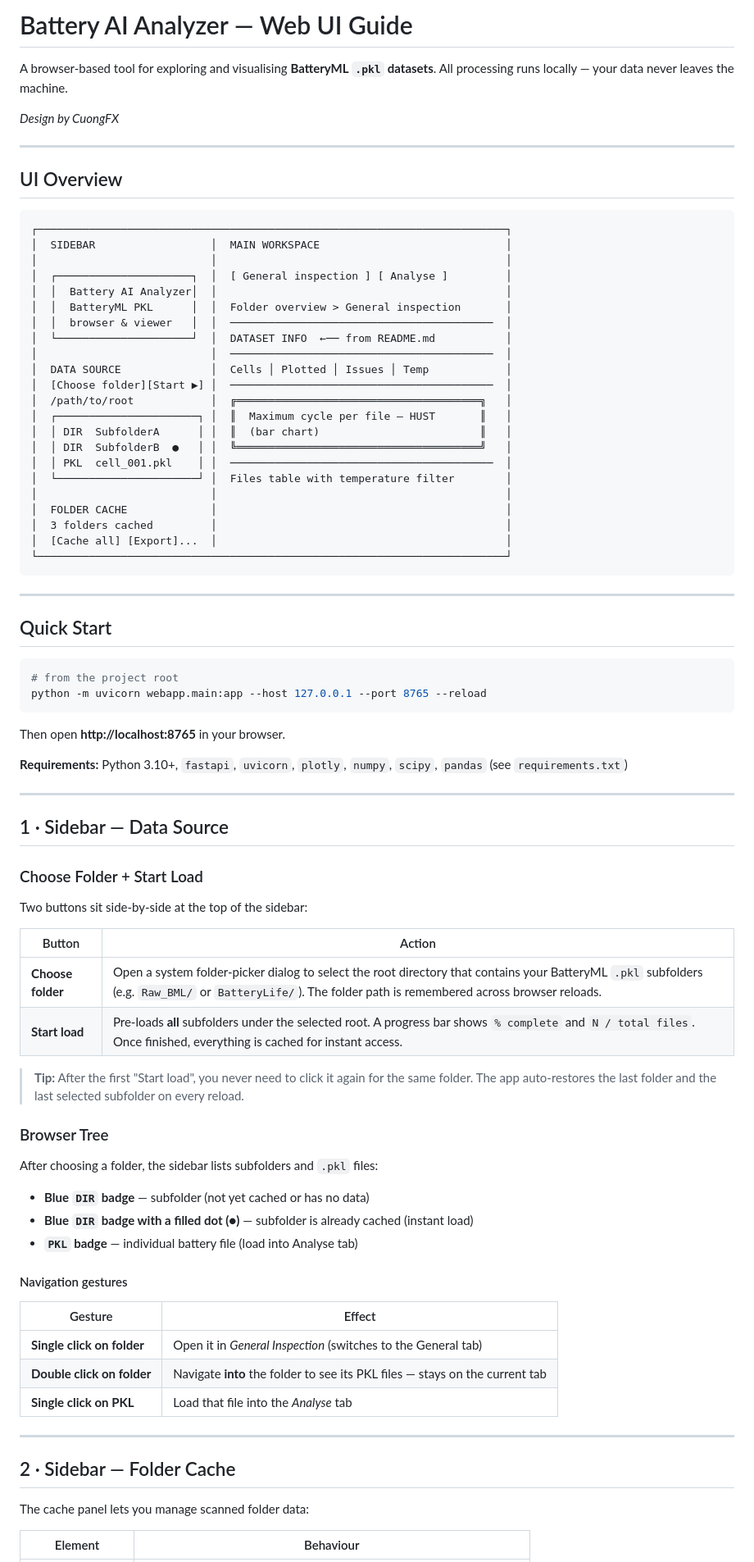
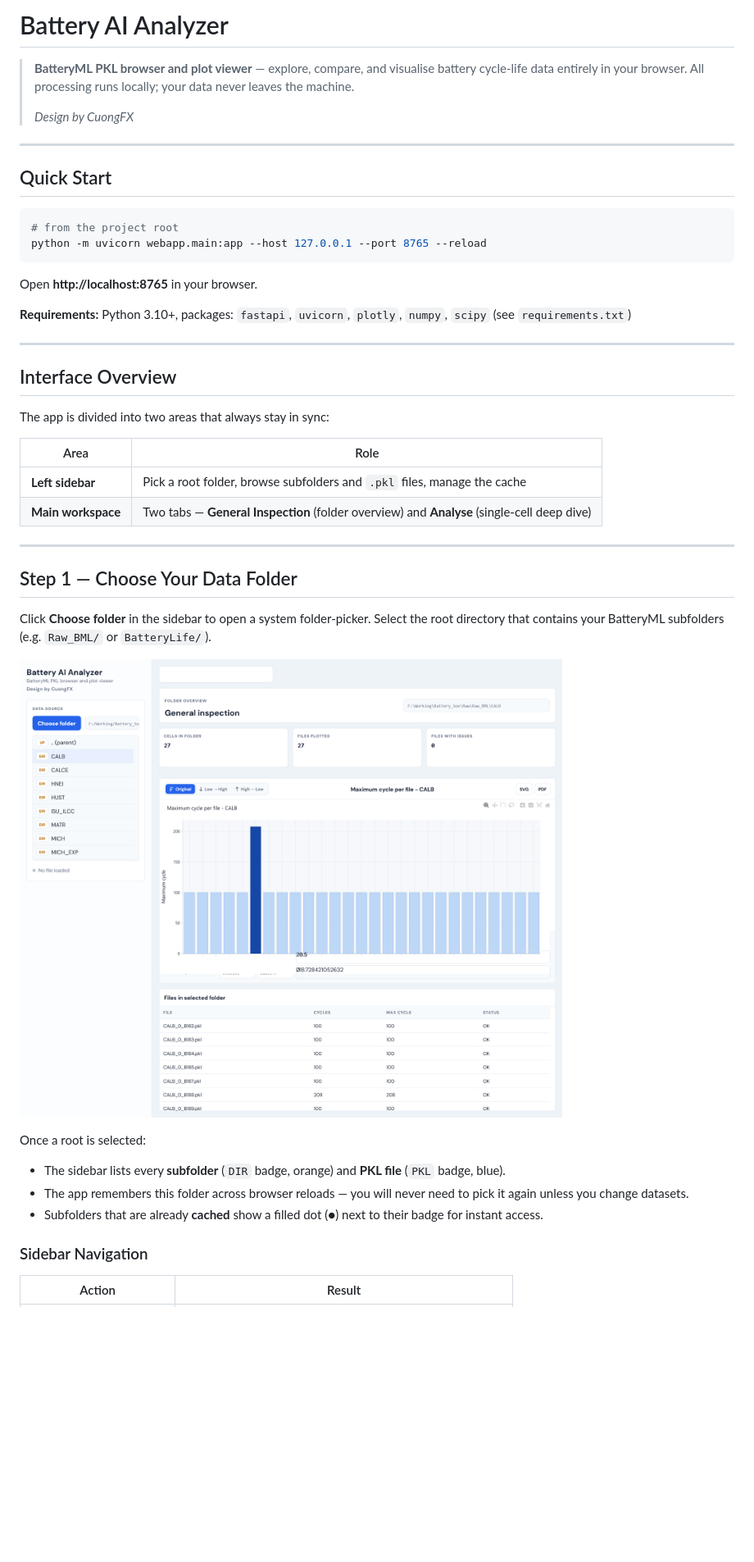
Before and after one commit to Cuongfx/Battery_analyse_web_app, a Markdown page: README.md, the part around one of its changes. Shown at 82% size. GitHub-like rendering; blank space fills up the shorter version.

````diff
--- a/README.md
+++ b/README.md
@@ -1,38 +1,8 @@
-# Battery AI Analyzer — Web UI Guide
+# Battery AI Analyzer
 
-A browser-based tool for exploring and visualising **BatteryML `.pkl` datasets**.
-All processing runs locally — your data never leaves the machine.
-
-*Design by CuongFX*
-
----
-
-## UI Overview
-
-```
-┌─────────────────────────────────────────────────────────────────────────┐
-│  SIDEBAR                  │  MAIN WORKSPACE                             │
-│                           │                                             │
-│  ┌─────────────────────┐  │  [ General inspection ] [ Analyse ]         │
-│  │  Battery AI Analyzer│  │                                             │
-│  │  BatteryML PKL      │  │  Folder overview > General inspection       │
-│  │  browser & viewer   │  │  ─────────────────────────────────────────  │
-│  └─────────────────────┘  │  DATASET INFO  ←── from README.md           │
-│                           │  ─────────────────────────────────────────  │
-│  DATA SOURCE              │  Cells │ Plotted │ Issues │ Temp            │
-│  [Choose folder][Start ▶] │  ─────────────────────────────────────────  │
-│  /path/to/root            │  ╔══════════════════════════════════════╗   │
-│  ┌──────────────────────┐ │  ║  Maximum cycle per file – HUST       ║   │
-│  │ DIR  SubfolderA      │ │  ║  (bar chart)                         ║   │
-│  │ DIR  SubfolderB  ●   │ │  ╚══════════════════════════════════════╝   │
-│  │ PKL  cell_001.pkl    │ │  ─────────────────────────────────────────  │
-│  └──────────────────────┘ │  Files table with temperature filter        │
-│                           │                                             │
-│  FOLDER CACHE             │                                             │
-│  3 folders cached         │                                             │
-│  [Cache all] [Export]...  │                                             │
-└─────────────────────────────────────────────────────────────────────────┘
-```
+> **BatteryML PKL browser and plot viewer** — explore, compare, and visualise battery cycle-life data entirely in your browser. All processing runs locally; your data never leaves the machine.
+>
+> *Design by CuongFX*
 
 ---
 
@@ -43,46 +13,36 @@ All processing runs locally — your data never leaves the machine.
 python -m uvicorn webapp.main:app --host 127.0.0.1 --port 8765 --reload
 ```
 
-Then open **http://localhost:8765** in your browser.
+Open **http://localhost:8765** in your browser.
 
-**Requirements:** Python 3.10+, `fastapi`, `uvicorn`, `plotly`, `numpy`, `scipy`, `pandas` (see `requirements.txt`)
+**Requirements:** Python 3.10+, packages: `fastapi`, `uvicorn`, `plotly`, `numpy`, `scipy` (see `requirements.txt`)
 
 ---
 
-## 1 · Sidebar — Data Source
+## Interface Overview
 
-### Choose Folder + Start Load
+The app is divided into two areas that always stay in sync:
 
-Two buttons sit side-by-side at the top of the sidebar:
-
-| Button | Action |
+| Area | Role |
 |---|---|
-| **Choose folder** | Open a system folder-picker dialog to select the root directory that contains your BatteryML `.pkl` subfolders (e.g. `Raw_BML/` or `BatteryLife/`). The folder path is remembered across browser reloads. |
-| **Start load** | Pre-loads **all** subfolders under the selected root. A progress bar shows `% complete` and `N / total files`. Once finished, everything is cached for instant access. |
-
-> **Tip:** After the first "Start load", you never need to click it again for the same folder. The app auto-restores the last folder and the last selected subfolder on every reload.
-
-### Browser Tree
-
-After choosing a folder, the sidebar lists subfolders and `.pkl` files:
-
-- **Blue `DIR` badge** — subfolder (not yet cached or has no data)
-- **Blue `DIR` badge with a filled dot (●)** — subfolder is already cached (instant load)
-- **`PKL` badge** — individual battery file (load into Analyse tab)
-
-#### Navigation gestures
-
-| Gesture | Effect |
-|---|---|
-| **Single click on folder** | Open it in *General Inspection* (switches to the General tab) |
-| **Double click on folder** | Navigate **into** the folder to see its PKL files — stays on the current tab |
-| **Single click on PKL** | Load that file into the *Analyse* tab |
+| **Left sidebar** | Pick a root folder, browse subfolders and `.pkl` files, manage the cache |
+| **Main workspace** | Two tabs — **General Inspection** (folder overview) and **Analyse** (single-cell deep dive) |
 
 ---
 
-## 2 · Sidebar — Folder Cache
+## Step 1 — Choose Your Data Folder
 
-The cache panel lets you manage scanned folder data:
+Click **Choose folder** in the sidebar to open a system folder-picker. Select the root directory that contains your BatteryML subfolders (e.g. `Raw_BML/` or `BatteryLife/`).
 
-| Element | Behaviour |
+![Choose folder and sidebar](docs/screenshots/01_choose_folder.png)
+
+Once a root is selected:
+
+- The sidebar lists every **subfolder** (`DIR` badge, orange) and **PKL file** (`PKL` badge, blue).
+- The app remembers this folder across browser reloads — you will never need to pick it again unless you change datasets.
+- Subfolders that are already **cached** show a filled dot (●) next to their badge for instant access.
+
+### Sidebar Navigation
+
+| Action | Result |
 |---|---|
````
Also changed, not shown: other parts of README.md (+157 -129 lines).
